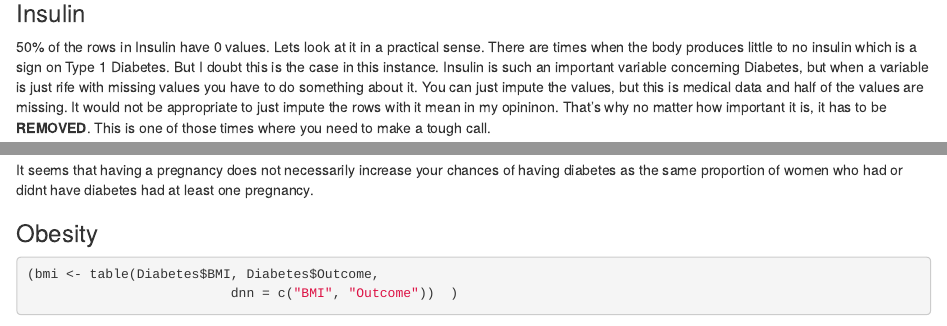
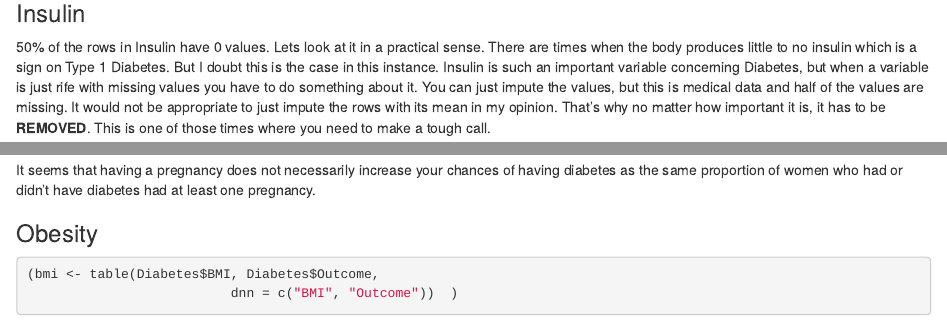
Before and after one commit to aslm123/easydsrp, an R Markdown document (_posts/2018-11-06-diabetes-among-the-pima-indians-an-exploratory-analysis/diabetes-among-the-pima-indians-an-exploratory-analysis.Rmd): the page in a window 1100 px wide, from 3080 px down, and a second part further down, joined at a grey line. Rendered offline with R 4.5, knitr and Pandoc, with nearby package versions; drawn as R Markdown's standard HTML page in place of the format the file asks for; some code elsewhere in the file could not run offline.

Commit message:
edit
edit code on first post

````diff
--- a/_posts/2018-11-06-diabetes-among-the-pima-indians-an-exploratory-analysis/diabetes-among-the-pima-indians-an-exploratory-analysis.Rmd
+++ b/_posts/2018-11-06-diabetes-among-the-pima-indians-an-exploratory-analysis/diabetes-among-the-pima-indians-an-exploratory-analysis.Rmd
@@ -3,7 +3,7 @@ title: "Diabetes Among The Pima Indians: An Exploratory Analysis"
 description: |
   In this post we will explore the Pima Indian dataset from the UCI repository. This post will aim to showcase different ways of thinking of your
   data. Most novices to data science would rush into data preprocessing and not explore the data properly. The data cleaning stage can be subjective
-  at times and here I offer my own view and opinons on this dataset
+  at times and here I offer my own view and opinions on this dataset
 author:
   - name: Asel Mendis
     url: https://www.linkedin.com/in/asel-mendis-a620399b/
@@ -154,7 +154,7 @@ summary(Diabetes$Pregnancies)
 
 ### Insulin
 
-50% of the rows in Insulin have 0 values. Lets look at it in a practical sense. There are times when the body produces little to no insulin which is a sign on Type 1 Diabetes. But I doubt this is the case in this instance. Insulin is such an important variable concerning Diabetes, but when a variable is just rife with missing values you have to do something about it. You can just impute the values, but this is medical data and half of the values are missing. It would not be appropriate to just impute the rows with it mean in my opininon. That's why no matter how important it is, it has to be **REMOVED**. This is one of those times where you need to make a tough call.
+50% of the rows in Insulin have 0 values. Lets look at it in a practical sense. There are times when the body produces little to no insulin which is a sign on Type 1 Diabetes. But I doubt this is the case in this instance. Insulin is such an important variable concerning Diabetes, but when a variable is just rife with missing values you have to do something about it. You can just impute the values, but this is medical data and half of the values are missing. It would not be appropriate to just impute the rows with its mean in my opinion. That's why no matter how important it is, it has to be **REMOVED**. This is one of those times where you need to make a tough call.
 
 ```{r}
 Diabetes$Insulin <- NULL
@@ -337,7 +337,7 @@ pregnant %>% prop.table(2) %>% round(2) %>%
   kable(format = 'html')
 ```
 
-It seems that having a pregnancy does not necessarily increase your chances of having diabetes as the same proportion of women who had or didnt have diabetes had at least one pregnancy.
+It seems that having a pregnancy does not necessarily increase your chances of having diabetes as the same proportion of women who had or didn't have diabetes had at least one pregnancy.
 
 
 ### Obesity
````
Also changed, not shown: _posts/2018-11-06-diabetes-among-the-pima-indians-an-exploratory-analysis/diabetes-among-the-pima-indians-an-exploratory-analysis.html, docs/posts/posts.json, _posts/2018-11-06-diabetes-among-the-pima-indians-an-exploratory-analysis/diabetes-among-the-pima-indians-an-exploratory-analysis.Rmd (2 more changed lines), 9 other files.
